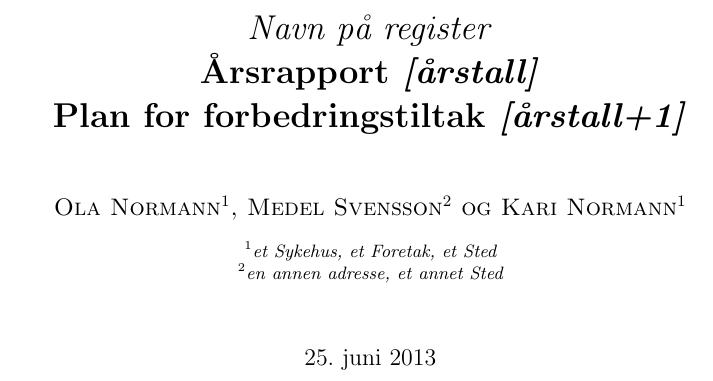
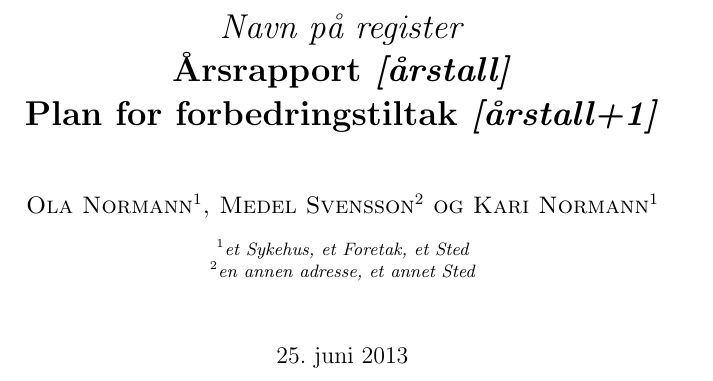
Before and after one commit to Rapporteket/RARTemplate, a LaTeX book (src/qRegAnnualReport.tex): part of page 1 of 19 before the commit and part of page 1 of 34 after it, cut so that both start at the same text. Compiled offline with pdfLaTeX.

Commit message:
### changed to book class for pretty printing

```diff
--- a/src/qRegAnnualReport.tex
+++ b/src/qRegAnnualReport.tex
@@ -1,6 +1,6 @@
 % For print, bruk dokumentklassen 'book'. Bruk 'report' for å unngå blanke
 % sider
-\documentclass[norsk, a4paper, twocolumn]{report}
+\documentclass[norsk, a4paper, twocolumn]{book}
 
 \usepackage[utf8x]{inputenc}
 \usepackage[colorlinks=true]{hyperref}
```
